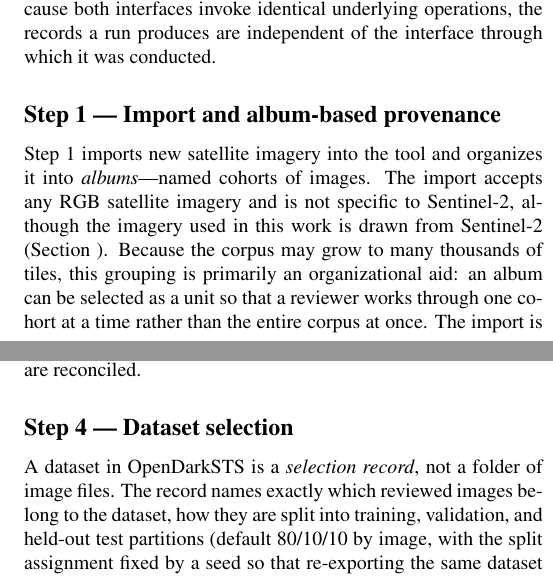
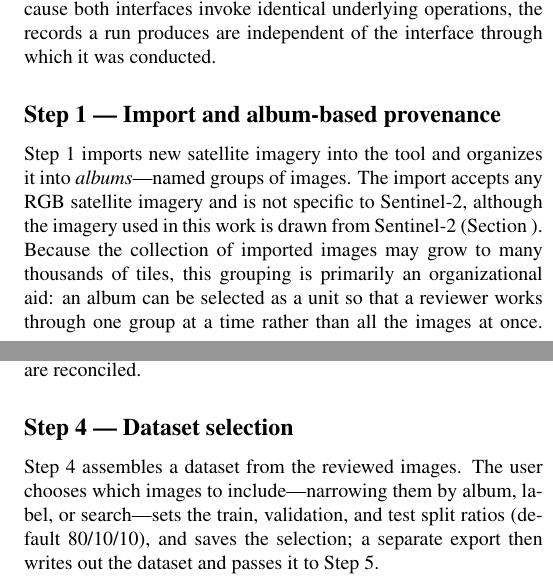
Before and after one commit to gavingavinchan/OpenDarkSTS, a LaTeX document (docs/sname_2026_paper.tex): two parts of the columns of pages 3 and 4 of 8 before the commit and two parts of the columns of pages 3 and 4 of 9 after it, joined at a grey line, cut so that both start at the same text. Compiled offline with pdfLaTeX.

Commit message:
Add Training Tool Step 4 prose, Step 3 figure, and plain-terminology guidance
- Rewrite Step 4 (Dataset selection) audience-first and concise: how a dataset
  is built (select images, set split ratios, save, export) plus the
  selection-record concept, seed-fixed per-image splits, and the export block on
  inconsistent reviews. Grounded via council verification of the running UI and
  export backend.
- Add the Step 3 reviewed bounding-box overview figure with a summary caption.
- Use plain, non-CS terminology in the training-tool sections for the SNAME
  audience (drop "corpus", "cohort", "contact sheet", "composer panel").
- Extend the Paper Audience Rule in CLAUDE.md and AGENTS.md: readership is the
  SNAME maritime/ocean-engineering community; avoid computer-science jargon.

```diff
--- a/docs/sname_2026_paper.tex
+++ b/docs/sname_2026_paper.tex
@@ -162,7 +162,7 @@ Two design goals run through the whole pipeline. The first is reproducibility: e
 
 \subsection{Step 1 --- Import and album-based provenance}
 
-Step~1 imports new satellite imagery into the tool and organizes it into \emph{albums}---named cohorts of images. The import accepts any RGB satellite imagery and is not specific to Sentinel-2, although the imagery used in this work is drawn from Sentinel-2 (Section~\ref{sec:data}). Because the corpus may grow to many thousands of tiles, this grouping is primarily an organizational aid: an album can be selected as a unit so that a reviewer works through one cohort at a time rather than the entire corpus at once. The import is performed identically from the browser interface or the command line, so interactive and automated batch imports are interchangeable. On the backend, each imported image is assigned a stable identifier derived from its pixel content rather than its filename; the same tile re-imported from a different folder or under a different name is therefore recognized as the existing image rather than silently duplicated, and any review work already attached to it is preserved. Album membership is recorded by reference, so images are not copied between albums, and every import job is appended to an audit log that records when and how each tile entered the dataset.
+Step~1 imports new satellite imagery into the tool and organizes it into \emph{albums}---named groups of images. The import accepts any RGB satellite imagery and is not specific to Sentinel-2, although the imagery used in this work is drawn from Sentinel-2 (Section~\ref{sec:data}). Because the collection of imported images may grow to many thousands of tiles, this grouping is primarily an organizational aid: an album can be selected as a unit so that a reviewer works through one group at a time rather than all the images at once. The import is performed identically from the browser interface or the command line, so interactive and automated batch imports are interchangeable. On the backend, each imported image is assigned a stable identifier derived from its pixel content rather than its filename; the same tile re-imported from a different folder or under a different name is therefore recognized as the existing image rather than silently duplicated, and any review work already attached to it is preserved. Album membership is recorded by reference, so images are not copied between albums, and every import job is appended to an audit log that records when and how each tile entered the dataset.
 
 \subsection{Step 2 --- Auto-assisted bounding-box annotation}
 
@@ -188,6 +192,11 @@ The view itself modifies neither labels nor box geometry. Selecting a crop opens
+    \label{fig:step3-overview}
+\end{figure}
+
 \subsection{Step 4 --- Dataset selection}
 
-A dataset in OpenDarkSTS is a \emph{selection record}, not a folder of image files. The record names exactly which reviewed images belong to the dataset, how they are split into training, validation, and held-out test partitions (default 80/10/10 by image, with the split assignment fixed by a seed so that re-exporting the same dataset later produces the same splits), and which classes and background images are included. \emph{Splits are assigned at the image level}, so a single image cannot leak between train and test by being cropped or augmented into both. Derived datasets that contain generated or augmented image crops must keep those crops in the training partition only; the validation and test partitions are restricted to non-augmented source images. Unresolved reviewer disagreements or incomplete reviews block dataset export, so a dataset cannot be produced if its underlying annotation state is inconsistent.
+Step~4 assembles a dataset from the reviewed images. The user chooses which images to include---narrowing them by album, label, or search---sets the train, validation, and test split ratios (default 80/10/10), and saves the selection; a separate export then writes out the dataset and passes it to Step~5.
+
+A dataset is stored as a \emph{selection record}: it lists the chosen images and the partition each is assigned to, rather than duplicating the image files. The split is fixed when the selection is saved---computed from the chosen ratios with a fixed random seed and recorded per image---so re-exporting the same selection reproduces the same partitions, and because the split is assigned by image, no image appears in more than one partition. Export is blocked if a selected image has an unresolved review conflict or no completed review, so an inconsistent dataset cannot be produced.
 
 \subsection{Step 5 --- Augmentation and training setup}
 
```
Also changed, not shown: AGENTS.md (+2 -0 lines), CLAUDE.md (+2 -0 lines), docs/sname_2026_paper.tex (6 more changed lines).
